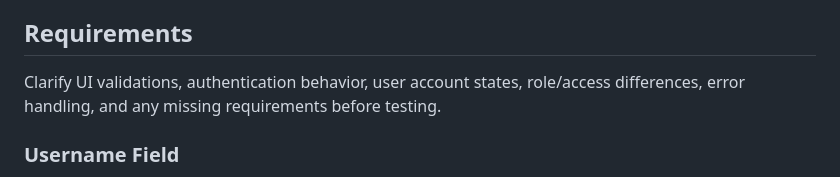
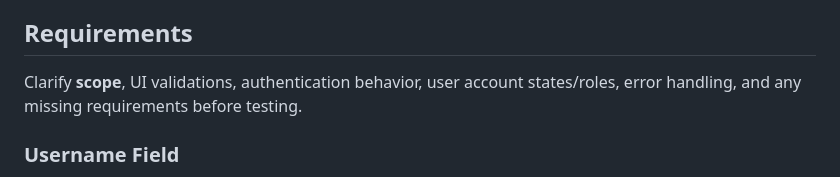
Before and after one commit to denemorhun-nava/nava-qa-interview, a Markdown page: README.md, the part around the change. Rendered like a GitHub page.

```diff
--- a/README.md
+++ b/README.md
@@ -24,7 +24,7 @@ During this exercise:
 
 ## Requirements
 
-Clarify UI validations, authentication behavior, user account states, role/access differences, error handling, and any missing requirements before testing.
+Clarify **scope**, UI validations, authentication behavior, user account states/roles,  error handling, and any missing requirements before testing.
 
 ### Username Field
 - Required field
```
